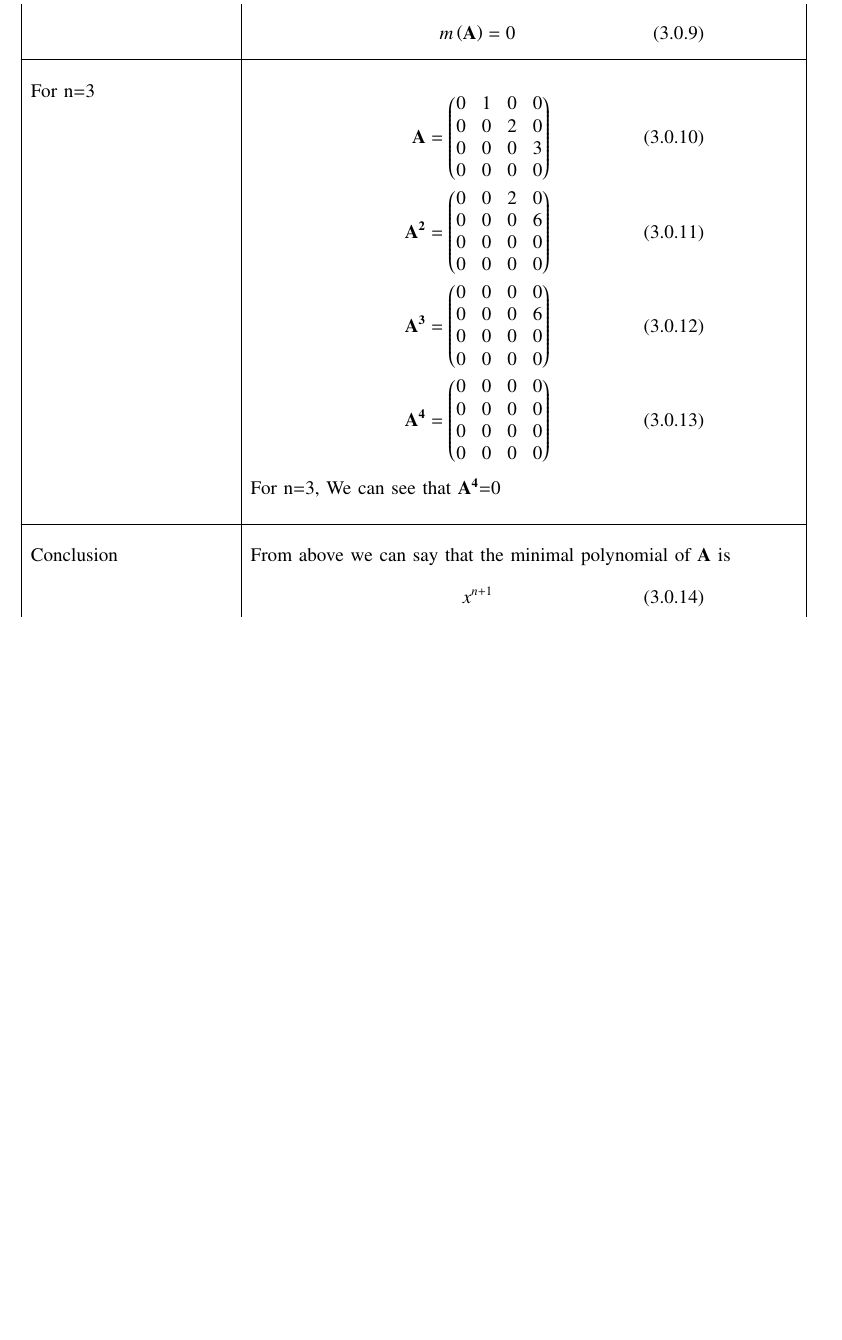
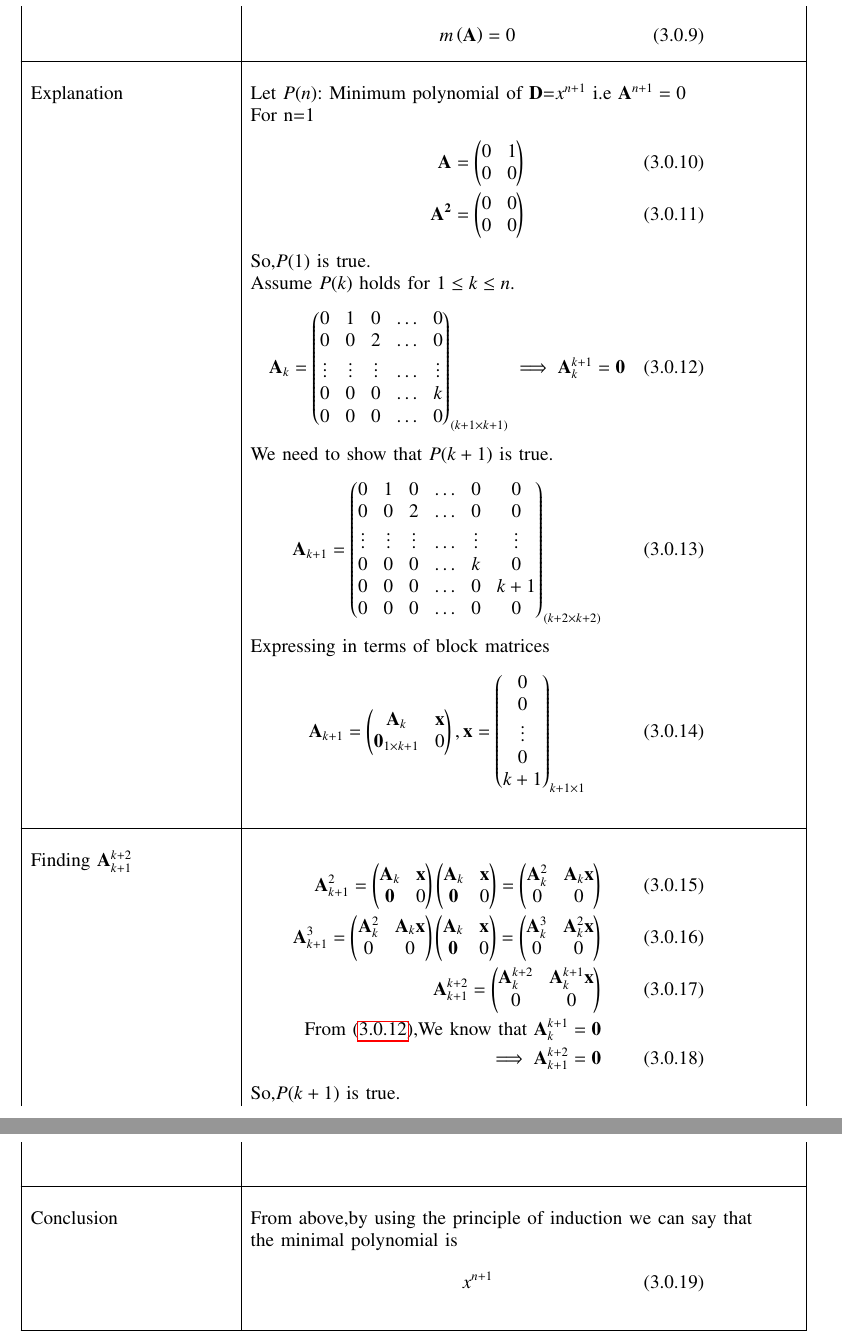
Before and after one commit to pavanmanesh/EE5609, a LaTeX problem sheet (Assignment15/assign15.tex): part of page 3 of 3 before the commit and two parts of pages 3 and 4 of 4 after it, the two joined at a grey line, cut so that both start at the same text, the shorter picture padded with empty space. Compiled offline with pdfLaTeX.

Commit message:
Update assign15.tex

```diff
--- a/Assignment15/assign15.tex
+++ b/Assignment15/assign15.tex
@@ -235,19 +235,64 @@ the 0-polynomial). Let $\vec{D}$ be the differentiation operator on $V$. What is
 	m\brak{\vec{A}}=0
 	\end{align}}\\
 	\hline
-	\multirow{3}{*}{For n=3} & \\
+	\multirow{3}{*}{Explanation} & \\
+	&Let $P(n)$: Minimum polynomial of $\vec{D}$=$x^{n+1}$ i.e $\vec{A}^{n+1}=0$ \\
+	& For n=1\\
 	&\parbox{10cm}
 	{\begin{align}
-	\vec{A}=\myvec{0&1&0&0\\0&0&2&0\\0&0&0&3\\0&0&0&0}\\
-	\vec{A^2}=\myvec{0&0&2&0\\0&0&0&6\\0&0&0&0\\0&0&0&0}\\
-	\vec{A^3}=\myvec{0&0&0&0\\0&0&0&6\\0&0&0&0\\0&0&0&0}\\
-	\vec{A^4}=\myvec{0&0&0&0\\0&0&0&0\\0&0&0&0\\0&0&0&0}
+	\vec{A}=\myvec{0&1\\0&0}\\
+	\vec{A^2}=\myvec{0&0\\0&0}
 	\end{align}}\\
-	& For n=3, We can see that $\vec{A^4}$=0\\\
+    &So,$P(1)$ is true.\\
+    &Assume $P(k)$ holds for $1 \le k \le n$.\\
+	&\parbox{10cm}
+	{\begin{align}
+	\vec{A}_k=
+	\myvec{0&1&0&\dots&0\\
+	0&0&2&\dots&0\\
+	\vdots & \vdots & \vdots & \dots & \vdots\\
+	0&0&0&\dots&k\\
+	0&0&0&\dots&0}_{(k+1 \times k+1)}
+	\implies \vec{A}_k^{k+1}=\vec{0} \label{1}
+	\end{align}}\\
+	& We need to show that $P(k+1)$ is true.\\
+	&\parbox{10cm}
+	{\begin{align}
+	\vec{A}_{k+1}=
+	\myvec{0&1&0&\dots&0&0\\
+	0&0&2&\dots&0&0\\
+	\vdots & \vdots & \vdots & \dots & \vdots& \vdots\\
+	0&0&0&\dots&k&0\\
+	0&0&0&\dots&0&k+1\\
+	0&0&0&\dots&0&0}_{(k+2 \times k+2)}
+	\end{align}}\\
+	& Expressing in terms of block matrices \\
+	&\parbox{10cm}
+	{\begin{align}
+	\vec{A}_{k+1}=\myvec{\vec{A}_k&\vec{x}\\\vec{0}_{1\times k+1}&0},
+    \vec{x}=\myvec{0\\0\\\vdots\\0\\k+1}_{k+1 \times 1}
+	\end{align}}\\
+	&\\
+	\hline
+	\multirow{3}{*}{Finding $\vec{A}_{k+1}^{k+2}$} & \\
+	&\parbox{10cm}
+	{\begin{align}
+	\vec{A}_{k+1}^2=\myvec{\vec{A}_k&\vec{x}\\\vec{0}&0}
+	\myvec{\vec{A}_k&\vec{x}\\\vec{0}&0}=
+	\myvec{\vec{A}_k^2&\vec{A}_k\vec{x}\\0&0}\\
+	\vec{A}_{k+1}^3=\myvec{\vec{A}_k^2&\vec{A}_k\vec{x}\\0&0}
+	\myvec{\vec{A}_k&\vec{x}\\\vec{0}&0}
+	=\myvec{\vec{A}_k^3&\vec{A}_k^2\vec{x}\\0&0}\\
+	\vec{A}_{k+1}^{k+2}=\myvec{\vec{A}_k^{k+2}&\vec{A}_k^{k+1}\vec{x}\\0&0}\\
+	\text{From \eqref{1},We know that $\vec{A}_k^{k+1}=\vec{0}$} \nonumber\\
+	\implies \vec{A}_{k+1}^{k+2}=\vec{0}
+	\end{align}}\\
+	&So,$P(k+1)$ is true.\\
+	&\\
 	&\\
     \hline
 	\multirow{3}{*}{Conclusion} & \\
-	& From above we can say that the minimal polynomial of $\vec{A}$ is\\
+	& From above,by using the principle of induction we can say that\\ &the minimal polynomial is\\
 	&\parbox{10cm}
 	{\begin{align}
 	x^{n+1}
```
